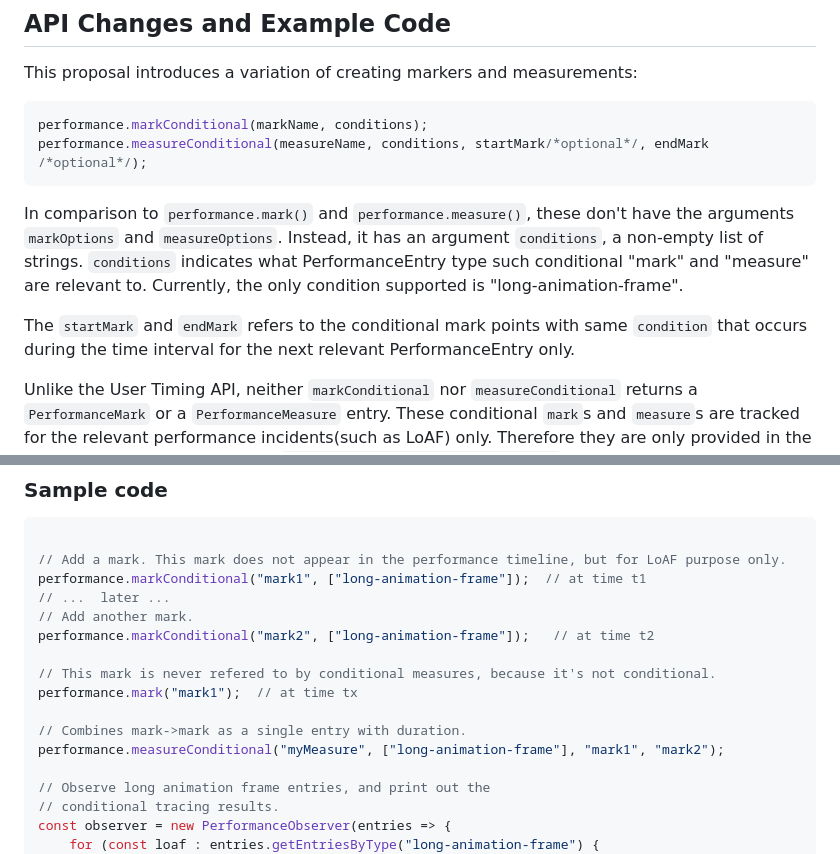
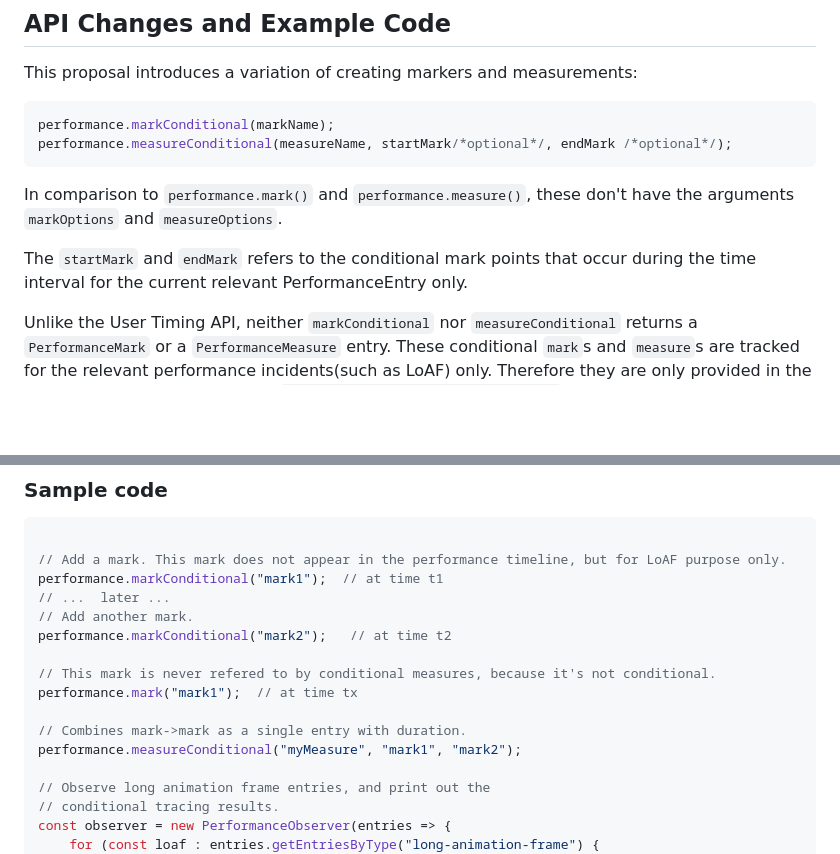
Before and after one commit to w3c/user-timing, a Markdown page: conditional-tracing-explainer.md, 2 parts joined by grey strips. Drawn GitHub-style; blank space fills up the shorter version.

Commit message:
Remove "conditions"
conditional markers and measures are automatically associated with LoAF.

````diff
--- a/conditional-tracing-explainer.md
+++ b/conditional-tracing-explainer.md
@@ -32,13 +32,13 @@ This document proposes a lightweight User Timing API extension specifically desi
 This proposal introduces a variation of creating markers and measurements:
 
 ```js
-performance.markConditional(markName, conditions);
-performance.measureConditional(measureName, conditions, startMark/*optional*/, endMark /*optional*/);
+performance.markConditional(markName);
+performance.measureConditional(measureName, startMark/*optional*/, endMark /*optional*/);
 ```
 
-In comparison to `performance.mark()` and `performance.measure()`, these don't have the arguments `markOptions` and `measureOptions`. Instead, it has an argument `conditions`, a non-empty list of strings. `conditions` indicates what PerformanceEntry type such conditional "mark" and "measure" are relevant to. Currently, the only condition supported is "long-animation-frame".
+In comparison to `performance.mark()` and `performance.measure()`, these don't have the arguments `markOptions` and `measureOptions`.
 
-The `startMark` and `endMark` refers to the conditional mark points with same `condition` that occurs during the time interval for the next relevant PerformanceEntry only.
+The `startMark` and `endMark` refers to the conditional mark points that occur during the time interval for the current relevant PerformanceEntry only.
 
 Unlike the User Timing API, neither `markConditional` nor `measureConditional` returns a `PerformanceMark` or a `PerformanceMeasure` entry. These conditional `mark`s and `measure`s are tracked for the relevant performance incidents(such as LoAF) only. Therefore they are only provided in the relevant PerformanceEntry(i.e., `PerformanceLongAnimationFrameTiming`) if they occur during a LoAF.
 
@@ -53,16 +53,16 @@ Conditional markers and measures do not appear in the global timeline.
 ```js
 
 // Add a mark. This mark does not appear in the performance timeline, but for LoAF purpose only.
-performance.markConditional("mark1", ["long-animation-frame"]);  // at time t1
+performance.markConditional("mark1");  // at time t1
 // ...  later ...
 // Add another mark.
-performance.markConditional("mark2", ["long-animation-frame"]);   // at time t2
+performance.markConditional("mark2");   // at time t2
 
 // This mark is never refered to by conditional measures, because it's not conditional.
 performance.mark("mark1");  // at time tx
 
 // Combines mark->mark as a single entry with duration.
-performance.measureConditional("myMeasure", ["long-animation-frame"], "mark1", "mark2");
+performance.measureConditional("myMeasure", "mark1", "mark2");
 
 // Observe long animation frame entries, and print out the
 // conditional tracing results.
````
